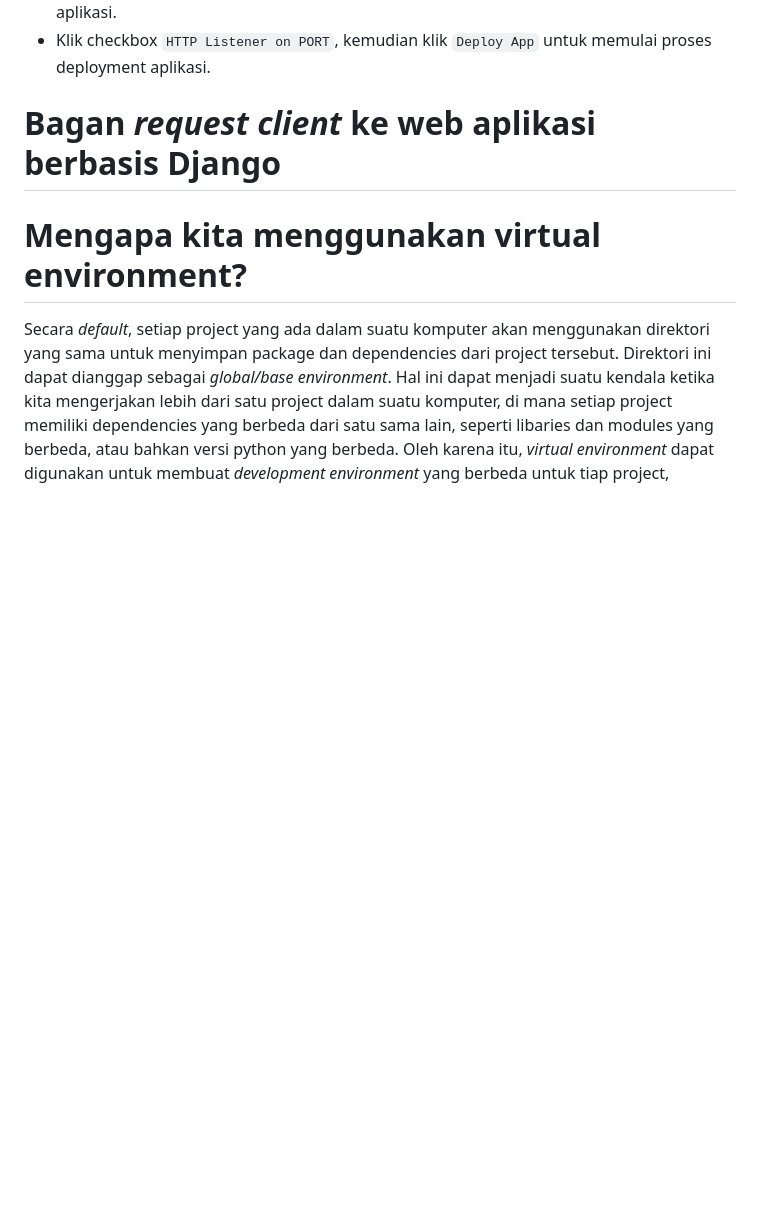
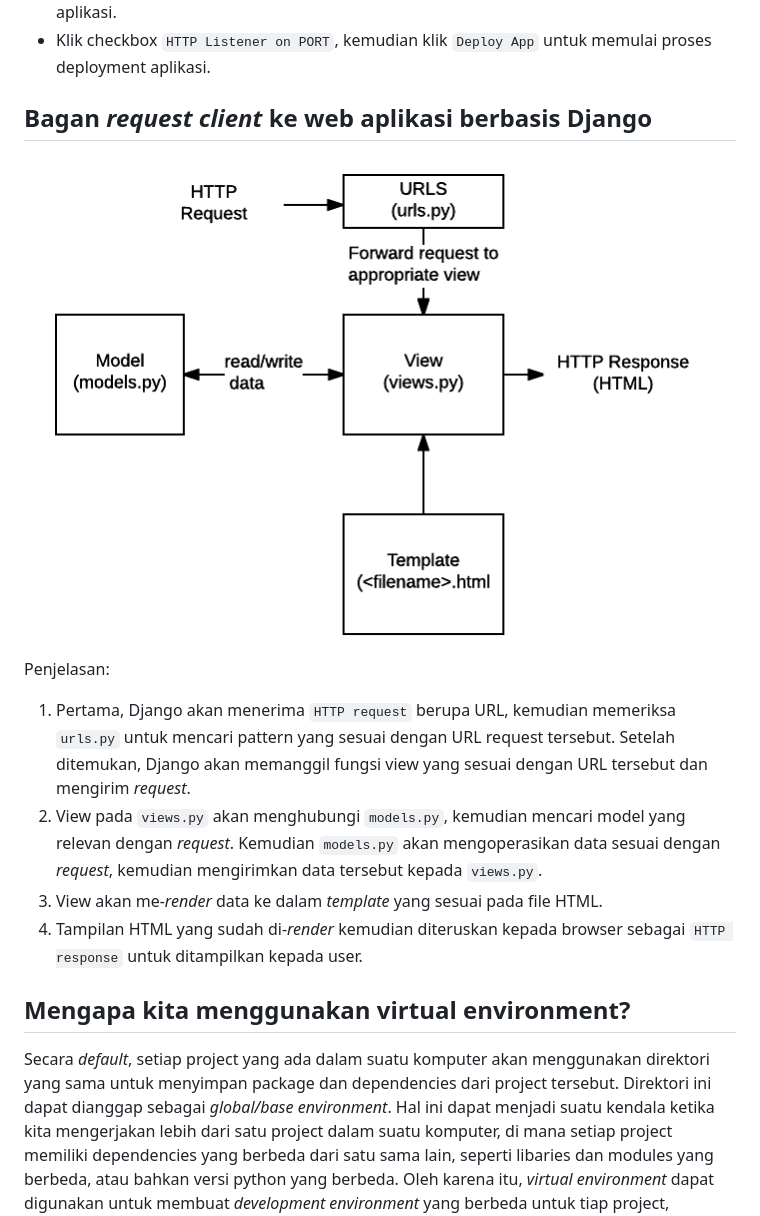
Before and after one commit to evelynphs/weird-wired, a Markdown page: README.md, the part around one of its changes. Rendered like a GitHub page; blank space fills up the shorter version.

```diff
--- a/README.md
+++ b/README.md
@@ -110,9 +110,16 @@
 - Masukkan nama `weird-wired` sebagai nama aplikasi sekaligus nama domain situs web aplikasi.
 - Klik checkbox `HTTP Listener on PORT`, kemudian klik `Deploy App` untuk memulai proses deployment aplikasi.
 
-# Bagan _request client_ ke web aplikasi berbasis Django
+## Bagan _request client_ ke web aplikasi berbasis Django
+![Request Client Map](https://github.com/evelynphs/weird-wired/blob/main/bagan.png)
+  Penjelasan:
+  1. Pertama, Django akan menerima `HTTP request` berupa URL, kemudian memeriksa `urls.py` untuk mencari pattern yang sesuai dengan URL request tersebut. Setelah ditemukan, Django akan memanggil fungsi view yang sesuai dengan URL tersebut dan mengirim _request_.
+  2. View pada `views.py` akan menghubungi `models.py`, kemudian mencari model yang relevan dengan _request_. Kemudian `models.py` akan mengoperasikan data sesuai dengan _request_, kemudian mengirimkan data tersebut kepada `views.py`.
+  3. View akan me-_render_ data ke dalam _template_ yang sesuai pada file HTML.
+  4. Tampilan HTML yang sudah di-_render_ kemudian diteruskan kepada browser sebagai `HTTP response` untuk ditampilkan kepada user.
 
-# Mengapa kita menggunakan virtual environment?
+
+## Mengapa kita menggunakan virtual environment?
 Secara *default*, setiap project yang ada dalam suatu komputer akan menggunakan direktori yang sama untuk menyimpan package dan dependencies dari project tersebut. Direktori ini dapat dianggap sebagai *global/base environment*. Hal ini dapat menjadi suatu kendala ketika kita mengerjakan lebih dari satu project dalam suatu komputer, di mana setiap project memiliki dependencies yang berbeda dari satu sama lain, seperti libaries dan modules yang berbeda, atau bahkan versi python yang berbeda. Oleh karena itu, *virtual environment* dapat digunakan untuk membuat *development environment* yang berbeda untuk tiap project, sehingga project-project tersebut akan terpisah dari satu sama lain.
 
 Ketika diaktifkan, *virtual environment* akan "mengisolasi" sebuah project dari *global/base environment* sehingga *dependencies* untuk project tersebut akan tetap konsisten dan tidak "tercampur" atau "bertabrakan" dengan komponen-komponen lain yang ada pada *global/base environment*. Jadi, ketika kita mengerjakan suatu project dengan *virtual environment*, komputer hanya akan fokus pada komponen-komponen yang diperlukan untuk project tersebut sehingga kita akan lebih mudah untuk mengatur *packages* dan *dependencies*-nya tanpa memengaruhi *global environment*.
```
Also changed, not shown: other parts of README.md (+21 -2 lines).
